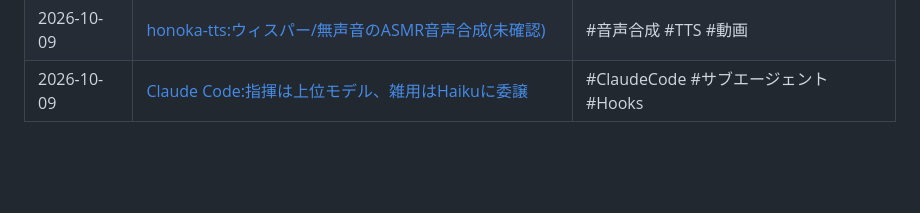
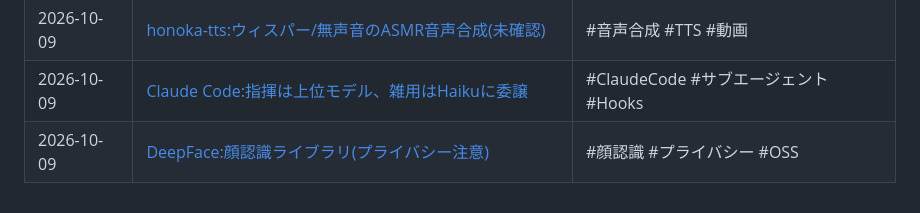
Before and after one commit to keChapu/keiba-app-privacy-policy, a Markdown page: notes/README.md, the part around the change. Drawn GitHub-style; blank space fills up the shorter version.

Commit message:
Add note on DeepFace face recognition library
Co-Authored-By: Claude Opus 5.5 <noreply@anthropic.com>
Claude-Session: https://claude.ai/code/session_01VYSycqxkJUkMweVqwMv9wb

```diff
--- a/notes/README.md
+++ b/notes/README.md
@@ -48,3 +48,4 @@ Twitter(X)などで見つけた、アプリ開発に役立つ情報をまとめ
 | 2026-10-09 | [YouTube「ドット絵の学校」おすすめ動画](2026-10-09-pixel-art-school-youtube.md) | #ドット絵 #学習 |
 | 2026-10-09 | [honoka-tts:ウィスパー/無声音のASMR音声合成(未確認)](2026-10-09-honoka-tts-whisper.md) | #音声合成 #TTS #動画 |
 | 2026-10-09 | [Claude Code:指揮は上位モデル、雑用はHaikuに委譲](2026-10-09-claude-code-haiku-errand-delegation.md) | #ClaudeCode #サブエージェント #Hooks |
+| 2026-10-09 | [DeepFace:顔認識ライブラリ(プライバシー注意)](2026-10-09-deepface-face-recognition.md) | #顔認識 #プライバシー #OSS |
```
Also changed, not shown: notes/2026-10-09-deepface-face-recognition.md (added, +51 -0 lines).
